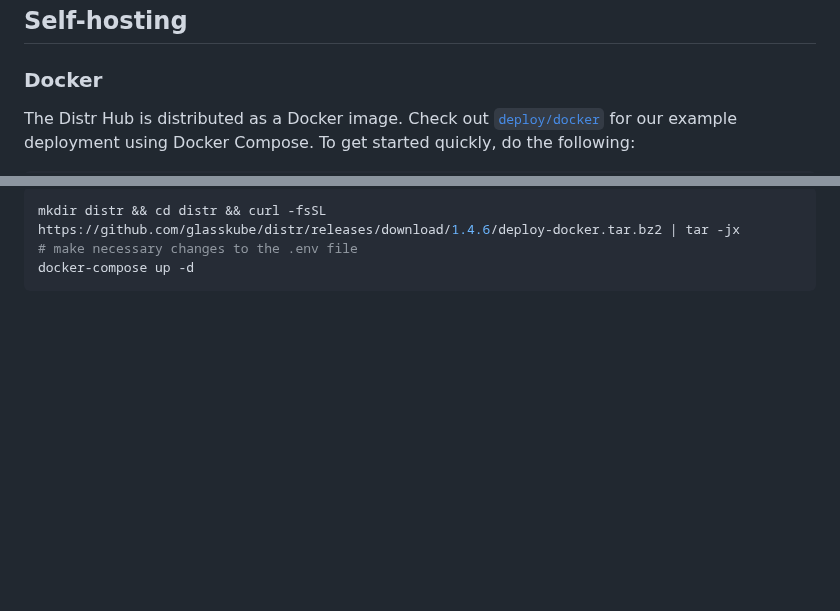
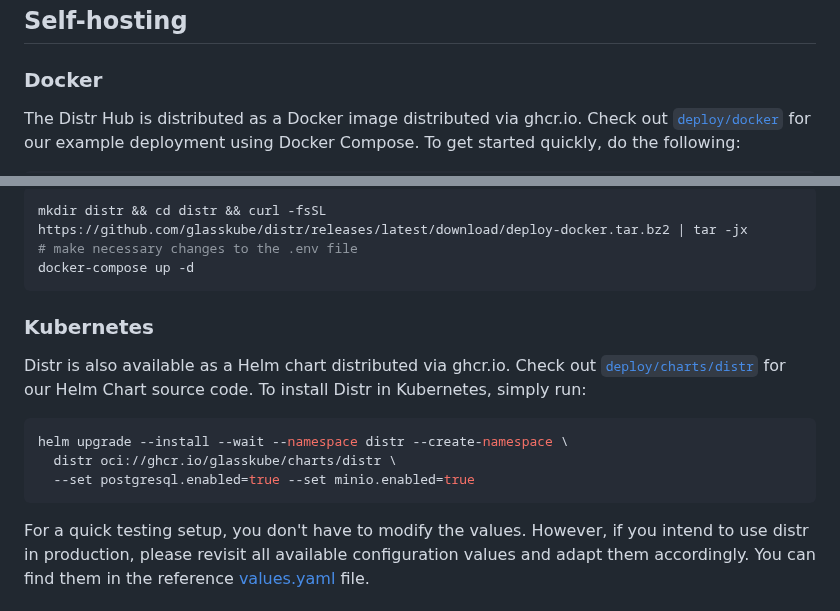
Before and after one commit to glasskube/distr, a Markdown page: README.md, 2 parts joined by grey strips. Rendered like a GitHub page; blank space fills up the shorter version.

Commit message:
docs: add self-hosted Helm option and simplify README
Signed-off-by: Philip Miglinci <pmig@glasskube.com>

````diff
--- a/README.md
+++ b/README.md
@@ -75,7 +75,7 @@ architecture-beta
 
 ### Docker
 
-The Distr Hub is distributed as a Docker image.
+The Distr Hub is distributed as a Docker image distributed via ghcr.io.
 Check out [`deploy/docker`](deploy/docker) for our example deployment using Docker Compose.
 To get started quickly, do the following:
 
@@ -84,7 +82,22 @@ To get started quickly, do the following:
 ```shell
-mkdir distr && cd distr && curl -fsSL https://github.com/glasskube/distr/releases/download/1.4.6/deploy-docker.tar.bz2 | tar -jx
+mkdir distr && cd distr && curl -fsSL https://github.com/glasskube/distr/releases/latest/download/deploy-docker.tar.bz2 | tar -jx
 # make necessary changes to the .env file
 docker-compose up -d
 ```
 
-<!-- x-release-please-end -->
+### Kubernetes
+
+Distr is also available as a Helm chart distributed via ghcr.io.
+Check out [`deploy/charts/distr`](deploy/charts/distr) for our Helm Chart source code.
+To install Distr in Kubernetes, simply run:
+
+```shell
+helm upgrade --install --wait --namespace distr --create-namespace \
+  distr oci://ghcr.io/glasskube/charts/distr \
+  --set postgresql.enabled=true --set minio.enabled=true
+```
+
+For a quick testing setup, you don't have to modify the values.
+However, if you intend to use distr in production, please revisit all available configuration values and adapt them accordingly.
+You can find them in the reference [values.yaml](https://artifacthub.io/packages/helm/distr/distr?modal=values) file.
+
````
Also changed, not shown: other parts of README.md (+1 -2 lines).
